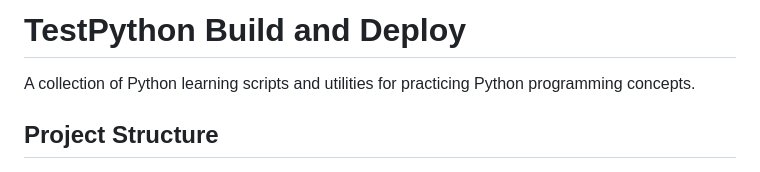
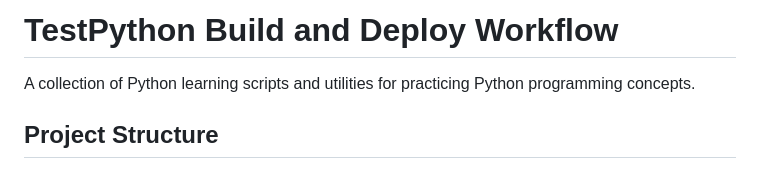
Before and after one commit to sameerys/TestPython, a Markdown page: README.md, the part around the change. GitHub-like rendering.

Commit message:
Update README title for clarity

```diff
--- a/README.md
+++ b/README.md
@@ -1,4 +1,4 @@
-# TestPython Build and Deploy
+# TestPython Build and Deploy Workflow
 
 A collection of Python learning scripts and utilities for practicing Python programming concepts.
 
```
